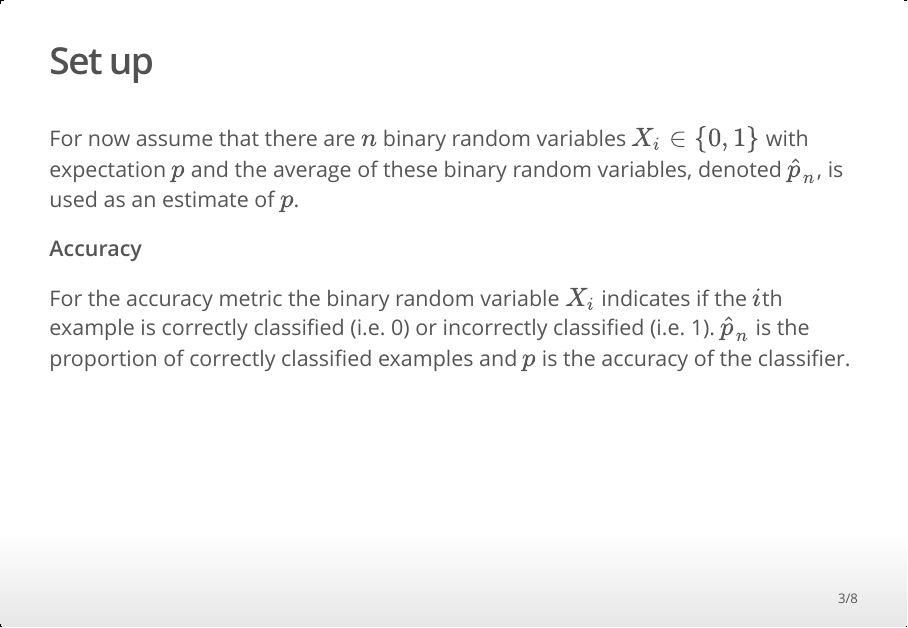
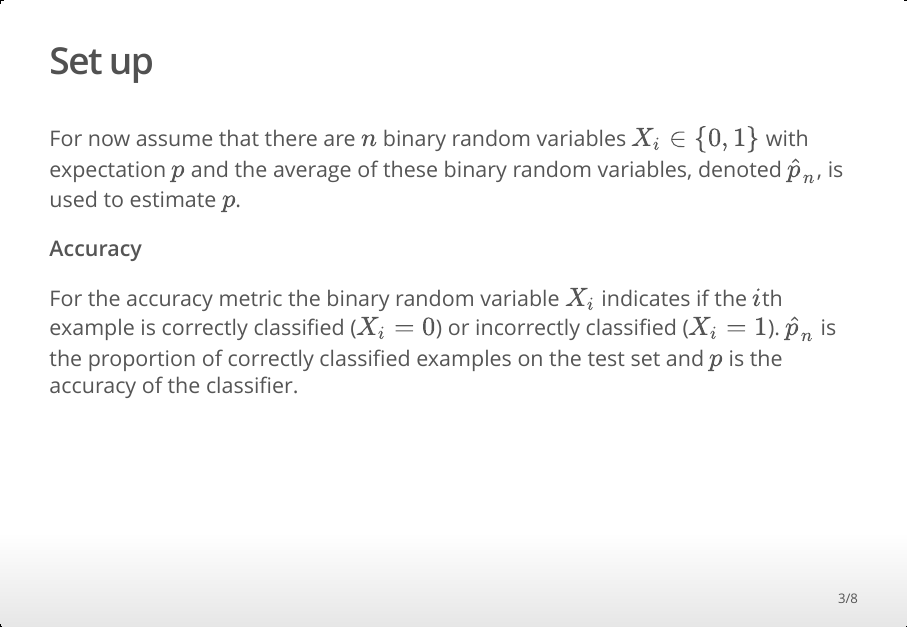
Before and after one commit to mt-edwards/hoeffding-interval, an R Markdown document (index.Rmd): page 3 of 8. The pictures show the output file index.html that the author committed with the source, opened offline.

Commit message:
some alterations in the set up to help explain the concepts

```diff
--- a/index.Rmd
+++ b/index.Rmd
@@ -25,11 +25,11 @@ that has the advantage of being **exact** and **non-parametric**. This is the Ho
 
 ## Set up
 
-For now assume that there are $n$ binary random variables $X_i\in\{0,1\}$ with expectation $p$ and the average of these binary random variables, denoted $\hat{p}_n$, is used as an estimate of $p$.
+For now assume that there are $n$ binary random variables $X_i\in\{0,1\}$ with expectation $p$ and the average of these binary random variables, denoted $\hat{p}_n$, is used to estimate $p$.
 
 **Accuracy**
 
-For the accuracy metric the binary random variable $X_i$ indicates if the $i$th example is correctly classified (i.e. 0) or incorrectly classified (i.e. 1). $\hat{p}_n$ is the proportion of correctly classified examples and $p$ is the accuracy of the classifier.
+For the accuracy metric the binary random variable $X_i$ indicates if the $i$th example is correctly classified ($X_i=0$) or incorrectly classified ($X_i=1$). $\hat{p}_n$ is the proportion of correctly classified examples on the test set and $p$ is the accuracy of the classifier.
 
 ## Hoeffding Confidence Interval
 
```
Also changed, not shown: index.html.
